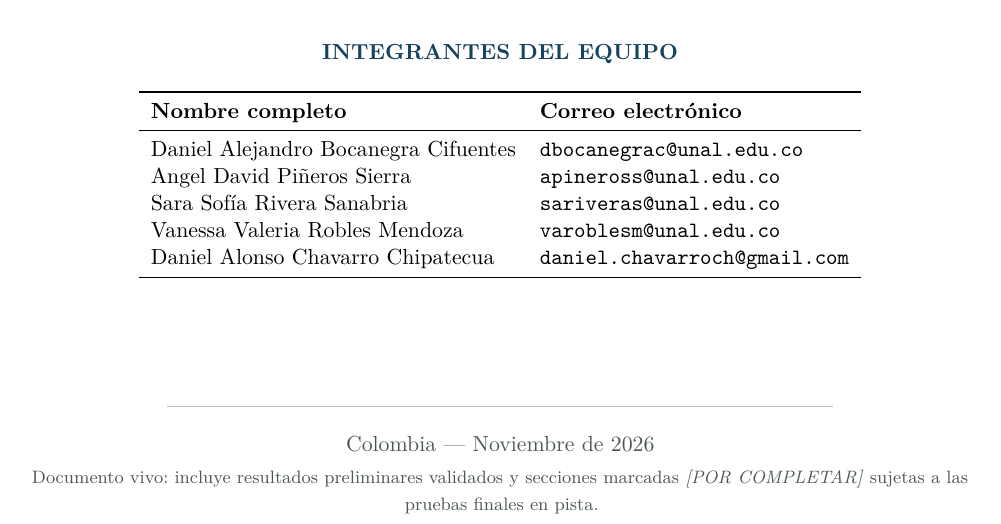
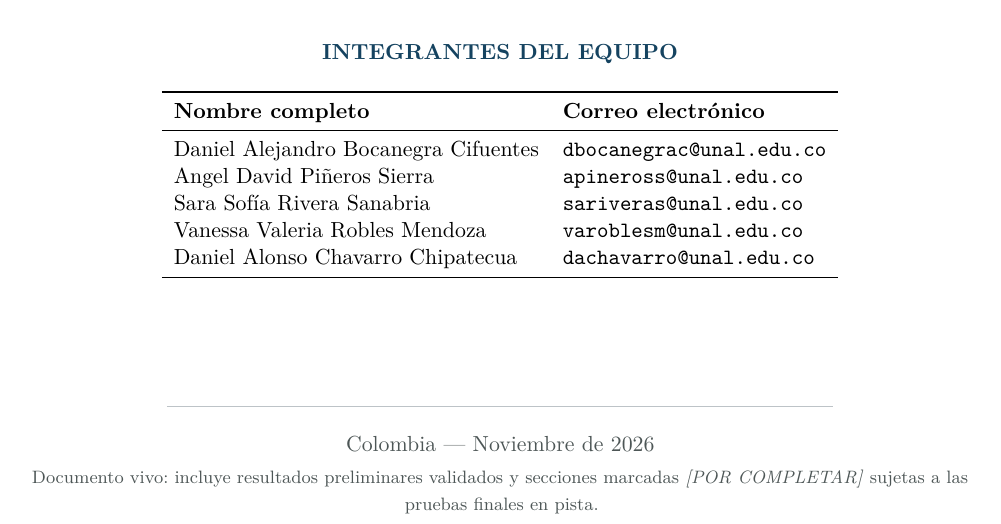
Before and after one commit to dabocanegrac/agente-laberinto, a LaTeX document (docs/informe/main.tex, which reads docs/informe/secciones/00_portada_resumen.tex): part of page 1 of 49, cut so that both start at the same text. Compiled offline with pdfLaTeX.

Commit message:
Docs: actualiza correo de Daniel Alonso Chavarro a dachavarro@unal.edu.co

```diff
--- a/docs/informe/secciones/00_portada_resumen.tex
+++ b/docs/informe/secciones/00_portada_resumen.tex
@@ -45,7 +45,7 @@
     Angel David Piñeros Sierra           & \texttt{apineross@unal.edu.co} \\
     Sara Sofía Rivera Sanabria           & \texttt{sariveras@unal.edu.co} \\
     Vanessa Valeria Robles Mendoza       & \texttt{varoblesm@unal.edu.co} \\
-    Daniel Alonso Chavarro Chipatecua    & \texttt{daniel.chavarroch@gmail.com} \\
+    Daniel Alonso Chavarro Chipatecua    & \texttt{dachavarro@unal.edu.co} \\
     \bottomrule
   \end{tabular}
 
```
Also changed, not shown: docs/informe/informe_agente_laberinto.pdf.
